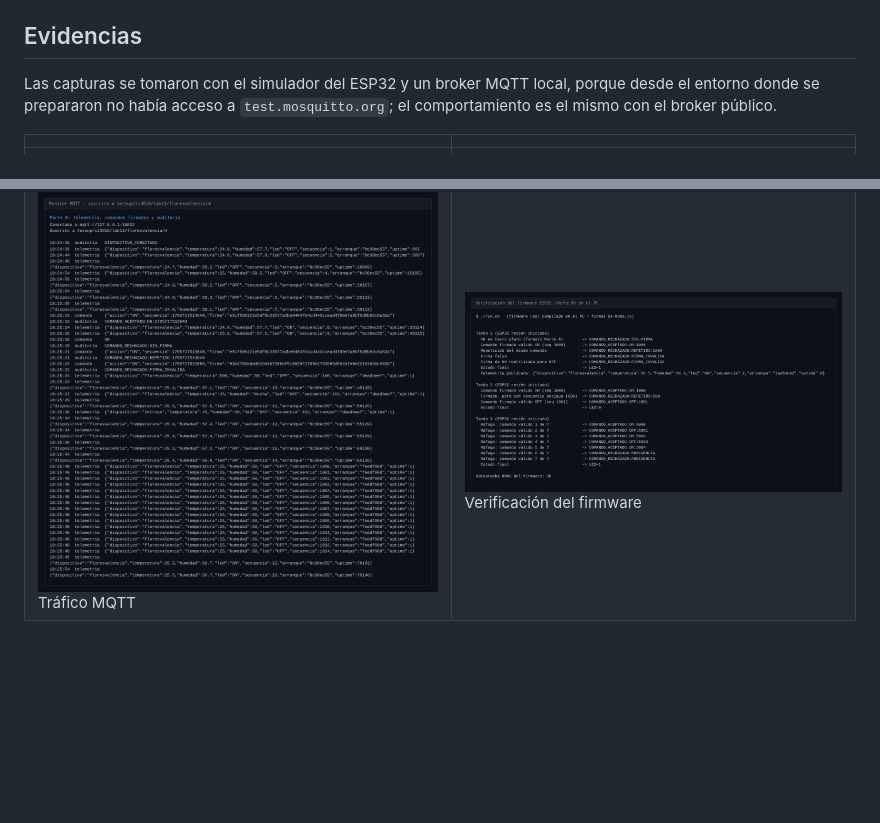
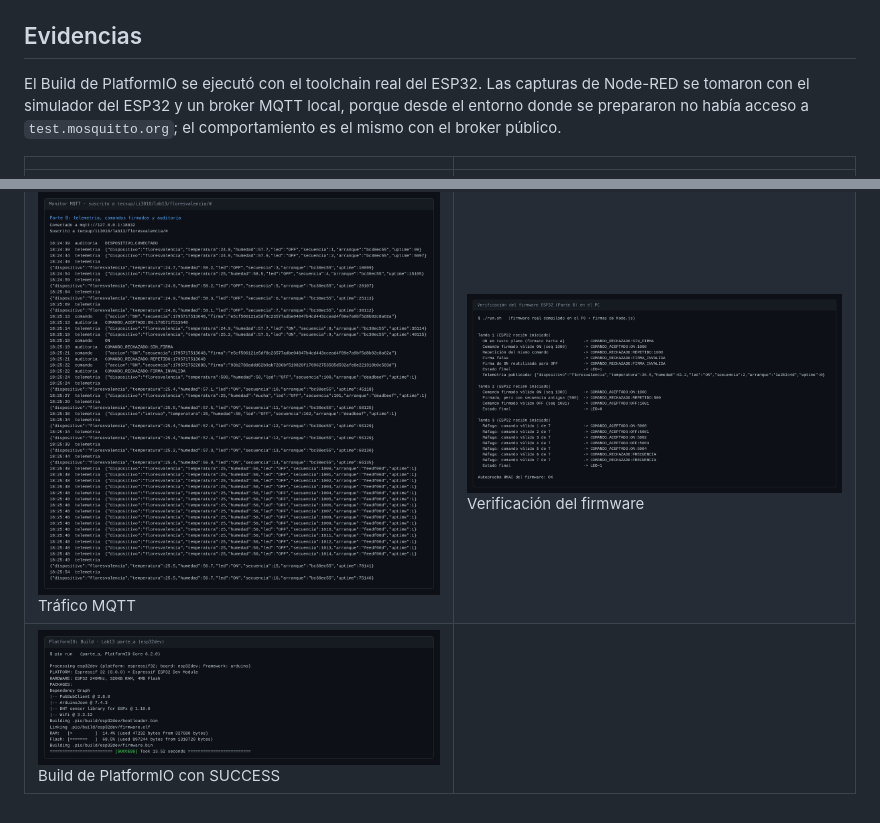
Before and after one commit to Jeanfranco-Flores-Valencia/TE-C24C, a Markdown page: lab13-nodered-esp32/README.md, 2 parts joined by grey strips. GitHub-like rendering; pictures changed too: lab13-nodered-esp32/docs/evidencias/a0-build-platformio.png (added); blank space fills up the shorter version.

Commit message:
Lab 13: agregar evidencia del build de PlatformIO
Co-Authored-By: Claude Opus 5.5 <noreply@anthropic.com>
Claude-Session: https://claude.ai/code/session_01U1FUYXNBFs64dwjwv4N2Kx

```diff
--- a/lab13-nodered-esp32/README.md
+++ b/lab13-nodered-esp32/README.md
@@ -107,7 +107,7 @@ La Parte B del simulador requiere `LAB13_HMAC_KEY`. `observar.js` equivale a MQT
 
 ## Evidencias
 
-Las capturas se tomaron con el simulador del ESP32 y un broker MQTT local, porque desde el entorno
+El Build de PlatformIO se ejecutó con el toolchain real del ESP32. Las capturas de Node-RED se tomaron con el simulador del ESP32 y un broker MQTT local, porque desde el entorno
 donde se prepararon no había acceso a `test.mosquitto.org`; el comportamiento es el mismo con el broker público.
 
 | | |
@@ -116,3 +116,4 @@ donde se prepararon no había acceso a `test.mosquitto.org`; el comportamiento e
 | ![](docs/evidencias/b1-node-red-flow-parte-b.png) Flow de la Parte B | ![](docs/evidencias/b2-dashboard-comando-firmado.png) Comando firmado aceptado |
 | ![](docs/evidencias/b3-dashboard-pruebas-negativas.png) Pruebas negativas | ![](docs/evidencias/b4-dashboard-abuso-frecuencia.png) Abuso de frecuencia |
 | ![](docs/evidencias/b5-mqtt-observador.png) Tráfico MQTT | ![](docs/evidencias/c1-verificacion-firmware.png) Verificación del firmware |
+| ![](docs/evidencias/a0-build-platformio.png) Build de PlatformIO con SUCCESS | |
```
Also changed, not shown: 1 other file.
